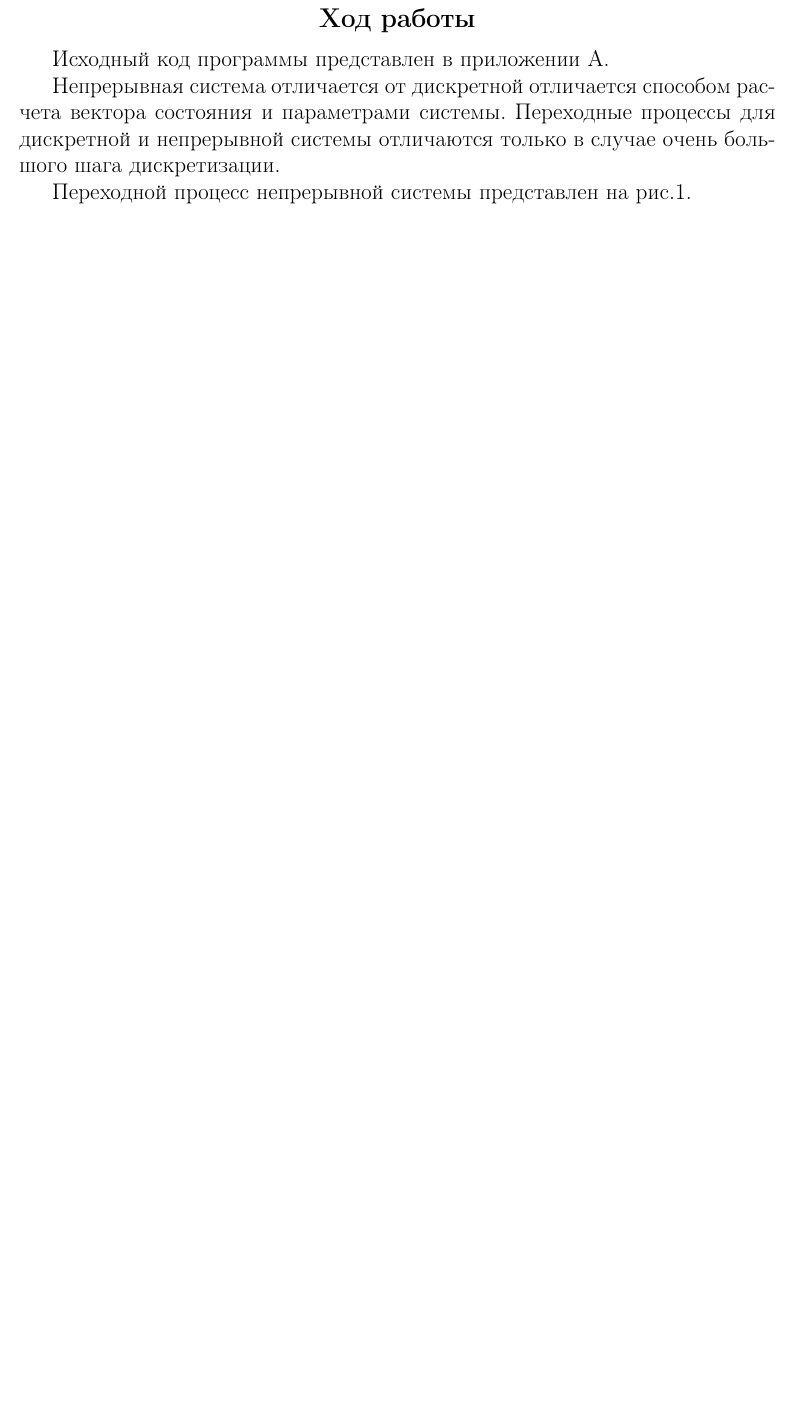
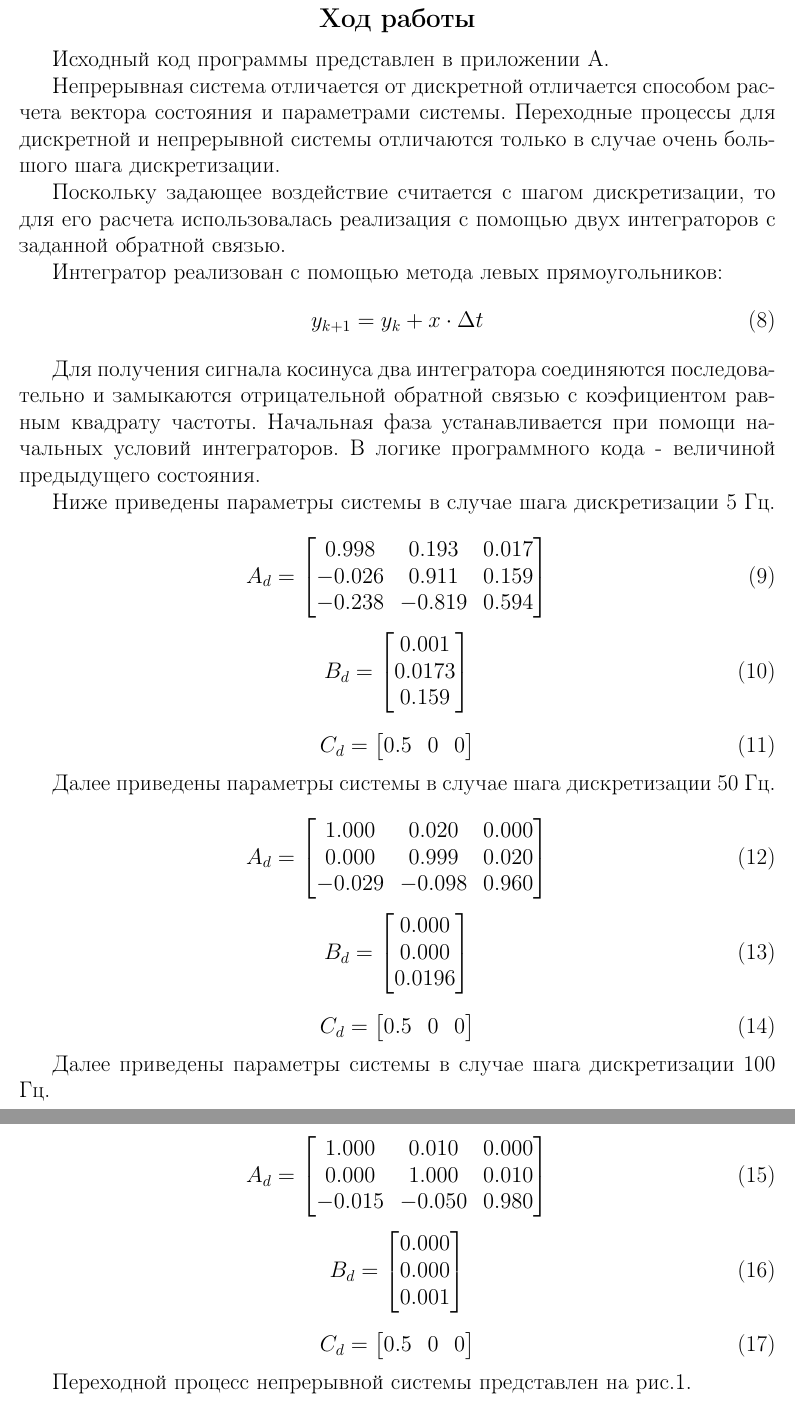
Before and after one commit to DGKmaster/StateCppModel, a LaTeX document (docs/main.tex): part of page 5 of 9 before the commit and two parts of pages 5 and 6 of 12 after it, the two joined at a grey line, cut so that both start at the same text, the shorter picture padded with empty space. Compiled offline with pdfLaTeX.

Commit message:
Add discrete matrices explanation

```diff
--- a/docs/main.tex
+++ b/docs/main.tex
@@ -165,6 +165,102 @@ y = C \cdot x
 Непрерывная система отличается от дискретной отличается способом
 расчета вектора состояния и параметрами системы. Переходные процессы для дискретной и непрерывной системы отличаются
 только в случае очень большого шага дискретизации.
+
+Поскольку задающее воздействие считается с шагом дискретизации,
+то для его расчета использовалась реализация с помощью двух интеграторов
+с заданной обратной связью.
+
+Интегратор реализован с помощью метода левых прямоугольников:
+\begin{equation}
+    y_{k+1} = y_{k} + x \cdot \Delta t
+\end{equation}
+
+Для получения сигнала косинуса два интегратора
+соединяются последовательно и замыкаются отрицательной обратной связью
+с коэфициентом равным квадрату частоты. Начальная фаза устанавливается
+при помощи начальных условий интеграторов. В логике программного кода -
+величиной предыдущего состояния.
+
+Ниже приведены параметры системы в случае шага дискретизации 5 Гц.
+
+\begin{equation}
+    A_{d} =
+    \begin{bmatrix}
+        0.998 & 0.193 & 0.017 \\
+        -0.026 & 0.911 & 0.159 \\
+        -0.238 & -0.819 & 0.594
+    \end{bmatrix}
+\end{equation}
+
+\begin{equation}
+    B_{d} =
+    \begin{bmatrix}
+        0.001 \\
+        0.0173 \\
+        0.159
+    \end{bmatrix}
+\end{equation}
+
+\begin{equation}
+    C_{d} =
+    \begin{bmatrix}
+        0.5 & 0 & 0
+    \end{bmatrix}
+\end{equation}
+
+Далее приведены параметры системы в случае шага дискретизации 50 Гц.
+
+\begin{equation}
+    A_{d} =
+    \begin{bmatrix}
+        1.000 & 0.020 & 0.000 \\
+        0.000 & 0.999 & 0.020 \\
+        -0.029 & -0.098 & 0.960
+    \end{bmatrix}
+\end{equation}
+
+\begin{equation}
+    B_{d} =
+    \begin{bmatrix}
+        0.000 \\
+        0.000 \\
+        0.0196
+    \end{bmatrix}
+\end{equation}
+
+\begin{equation}
+    C_{d} =
+    \begin{bmatrix}
+        0.5 & 0 & 0
+    \end{bmatrix}
+\end{equation}
+
+Далее приведены параметры системы в случае шага дискретизации 100 Гц.
+
+\begin{equation}
+    A_{d} =
+    \begin{bmatrix}
+        1.000 & 0.010 & 0.000 \\
+        0.000 & 1.000 & 0.010 \\
+        -0.015 & -0.050 & 0.980
+    \end{bmatrix}
+\end{equation}
+
+\begin{equation}
+    B_{d} =
+    \begin{bmatrix}
+        0.000 \\
+        0.000 \\
+        0.001
+    \end{bmatrix}
+\end{equation}
+
+\begin{equation}
+    C_{d} =
+    \begin{bmatrix}
+        0.5 & 0 & 0
+    \end{bmatrix}
+\end{equation}
 
 Переходной процесс непрерывной системы
 представлен на рис.\ref{fig:contin}.
```
Also changed, not shown: docs/main.tex (22 more changed lines).
